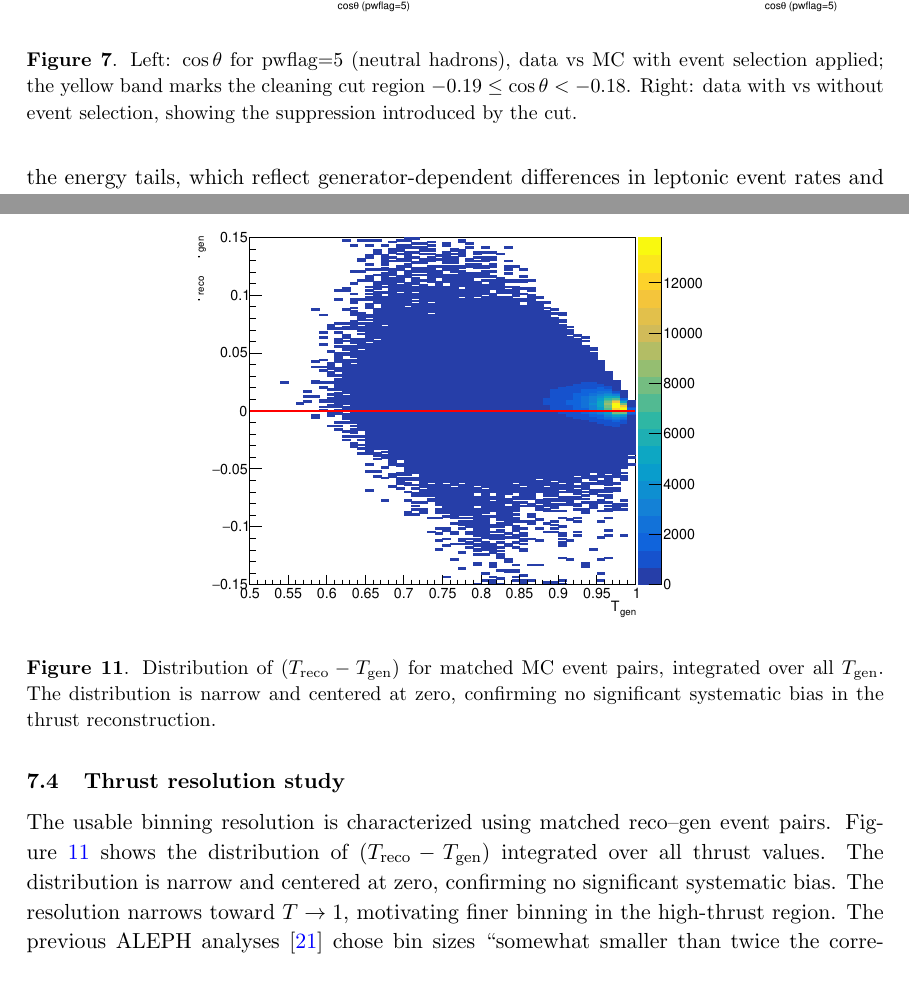
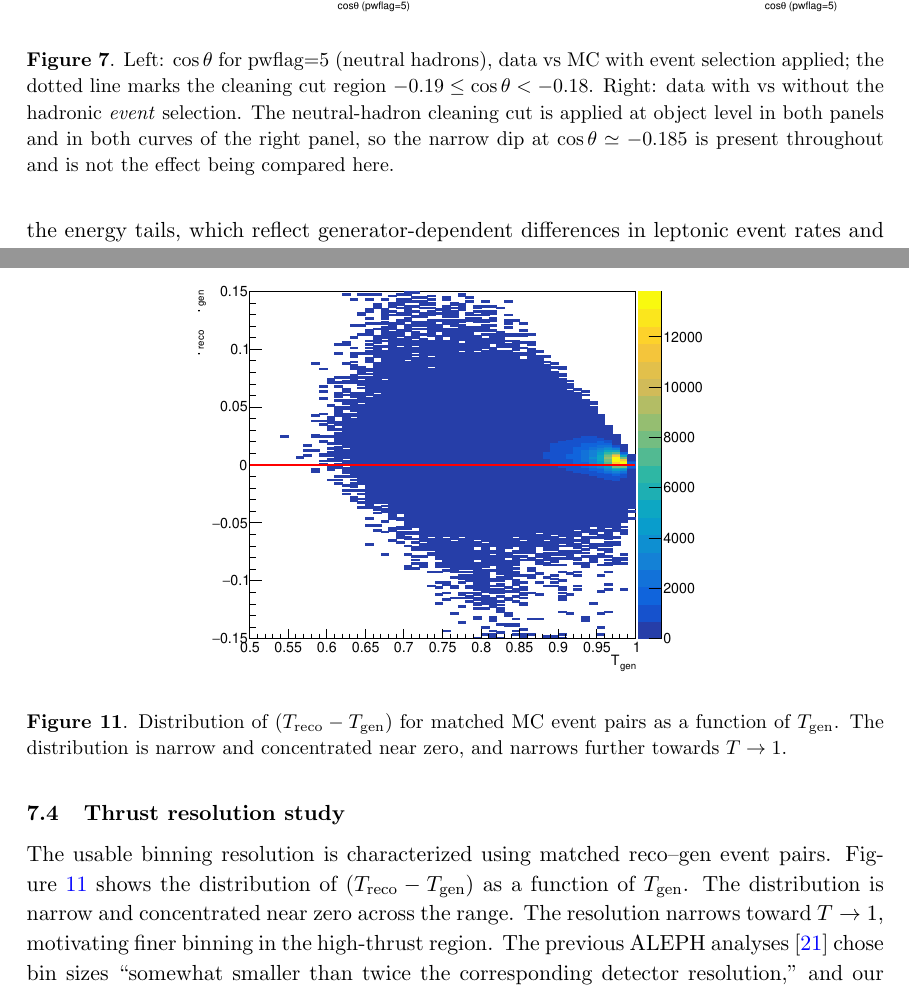
Before and after one commit to Electron-Positron-Alliance/ALEPH_Analysis_Agentic_Thrust, a LaTeX document (main.tex, which reads sections/AnalysisMethod.tex, sections/EventReconstructionAndSelection.tex): two parts of pages 21 and 26 of 57, joined at a grey line, cut so that both start at the same text. Compiled offline with pdfLaTeX; a missing bibliography style is replaced by a similar one.

Commit message:
Make three figure captions describe what the figures actually show
All three were caption/figure mismatches rather than physics changes.

1. Fig. 14 (uncertainty components, statistical + iteration).
   The caption promised "the envelope (dashed black)", which is not
   drawn in either panel. Removed the parenthetical.

2. Fig. 11 (thrust resolution).
   The shipped file is figures/thrust_resolution_2d.pdf, a 2D map of
   (T_reco - T_gen) versus T_gen, but both the caption and the body
   text described it as the 1D distribution "integrated over all
   T_gen", and the \label was fig:thrust_resolution_1d. Caption, body
   text and label now describe the 2D map.
   Also dropped "confirming no significant systematic bias": the
   rendered density is visibly positively skewed, which is exactly
   Referee 2's comment ("The distribution seems in fact to peak above
   zero, as if there is a bias"). The claim is not supported by the
   figure, so it should not be asserted in the caption. Whether to
   answer the referee by swapping in the existing 1D projection
   (Studies/Phase2_Checks_2026-03-03/plots/thrust_resolution/
   thrust_resolution_1d.pdf and _bias.pdf are already rendered) is a
   separate decision.

3. Fig. 7 (pwflag=5 cos theta).
   Referee 1: "the so-called cleaning cut of figure 7 is very badly
   explained, this part is not understandable it must be rewritten".
   The caption said the right panel showed "the suppression introduced
   by the cut". It does not. pwflag5_costheta_no_cut.py toggles only
   Filter("passEventSelection == 1"); the neutral-hadron cleaning cut
   is applied at object level in C++ (analysisCompute.h,
   CleanDataNeutralHadron) and is therefore present in both curves.
   The caption now says so explicitly. Also corrected "yellow band" to
   "dotted line", which is what is drawn.
   The body text at EventReconstructionAndSelection.tex:147-149 makes
   the same false claim ("compares the cos theta distribution with and
   without the cleaning cut"); that sentence needs a rewrite and is
   left for the substantive pass.

```diff
--- a/sections/AnalysisMethod.tex
+++ b/sections/AnalysisMethod.tex
@@ -78,13 +78,13 @@ events failing the hadronic event selection.}
 \subsection{Thrust resolution study}
 \label{sec:thrust_resolution}
 
-The usable binning resolution is characterized using matched reco--gen event pairs. Figure~\ref{fig:thrust_resolution_1d} shows the distribution of $(T_{\mathrm{reco}} - T_{\mathrm{gen}})$ integrated over all thrust values. The distribution is narrow and centered at zero, confirming no significant systematic bias. The resolution narrows toward $T\to1$, motivating finer binning in the high-thrust region. The previous ALEPH analyses~\cite{Heister:2003aj} chose bin sizes ``somewhat smaller than twice the corresponding detector resolution,'' and our IBU approach uses this principle to guide the finest bins.
+The usable binning resolution is characterized using matched reco--gen event pairs. Figure~\ref{fig:thrust_resolution_2d} shows the distribution of $(T_{\mathrm{reco}} - T_{\mathrm{gen}})$ as a function of $T_{\mathrm{gen}}$. The distribution is narrow and concentrated near zero across the range. The resolution narrows toward $T\to1$, motivating finer binning in the high-thrust region. The previous ALEPH analyses~\cite{Heister:2003aj} chose bin sizes ``somewhat smaller than twice the corresponding detector resolution,'' and our IBU approach uses this principle to guide the finest bins.
 
 \begin{figure}[t!]
 \centering
 \includegraphics[width=0.60\textwidth]{figures/thrust_resolution_2d.pdf}
-\caption{Distribution of $(T_{\mathrm{reco}}-T_{\mathrm{gen}})$ for matched MC event pairs, integrated over all $T_{\mathrm{gen}}$. The distribution is narrow and centered at zero, confirming no significant systematic bias in the thrust reconstruction.}
-\label{fig:thrust_resolution_1d}
+\caption{Distribution of $(T_{\mathrm{reco}}-T_{\mathrm{gen}})$ for matched MC event pairs as a function of $T_{\mathrm{gen}}$. The distribution is narrow and concentrated near zero, and narrows further towards $T\to1$.}
+\label{fig:thrust_resolution_2d}
 \end{figure}
 
 \subsection{Systematics execution map}
--- a/sections/EventReconstructionAndSelection.tex
+++ b/sections/EventReconstructionAndSelection.tex
@@ -148,9 +148,12 @@ selection effect.
 \includegraphics[width=0.49\textwidth]{figures/pwflag5_costheta_data_vs_mc.pdf}
 \includegraphics[width=0.49\textwidth]{figures/pwflag5_costheta_data_with_vs_without_sel.pdf}
 \caption{Left: $\cos\theta$ for pwflag=5 (neutral hadrons), data vs MC with event
-selection applied; the yellow band marks the cleaning cut region
-$-0.19\le\cos\theta<-0.18$. Right: data with vs without event selection,
-showing the suppression introduced by the cut.}
+selection applied; the dotted line marks the cleaning cut region
+$-0.19\le\cos\theta<-0.18$. Right: data with vs without the hadronic
+\emph{event} selection. The neutral-hadron cleaning cut is applied at object level
+in both panels and in both curves of the right panel, so the narrow dip at
+$\cos\theta\simeq-0.185$ is present throughout and is not the effect being
+compared here.}
 \label{fig:pwflag5_costheta_cut}
 \end{figure}
 
```
Also changed, not shown: sections/SystematicUncertainties.tex (+2 -2 lines).
